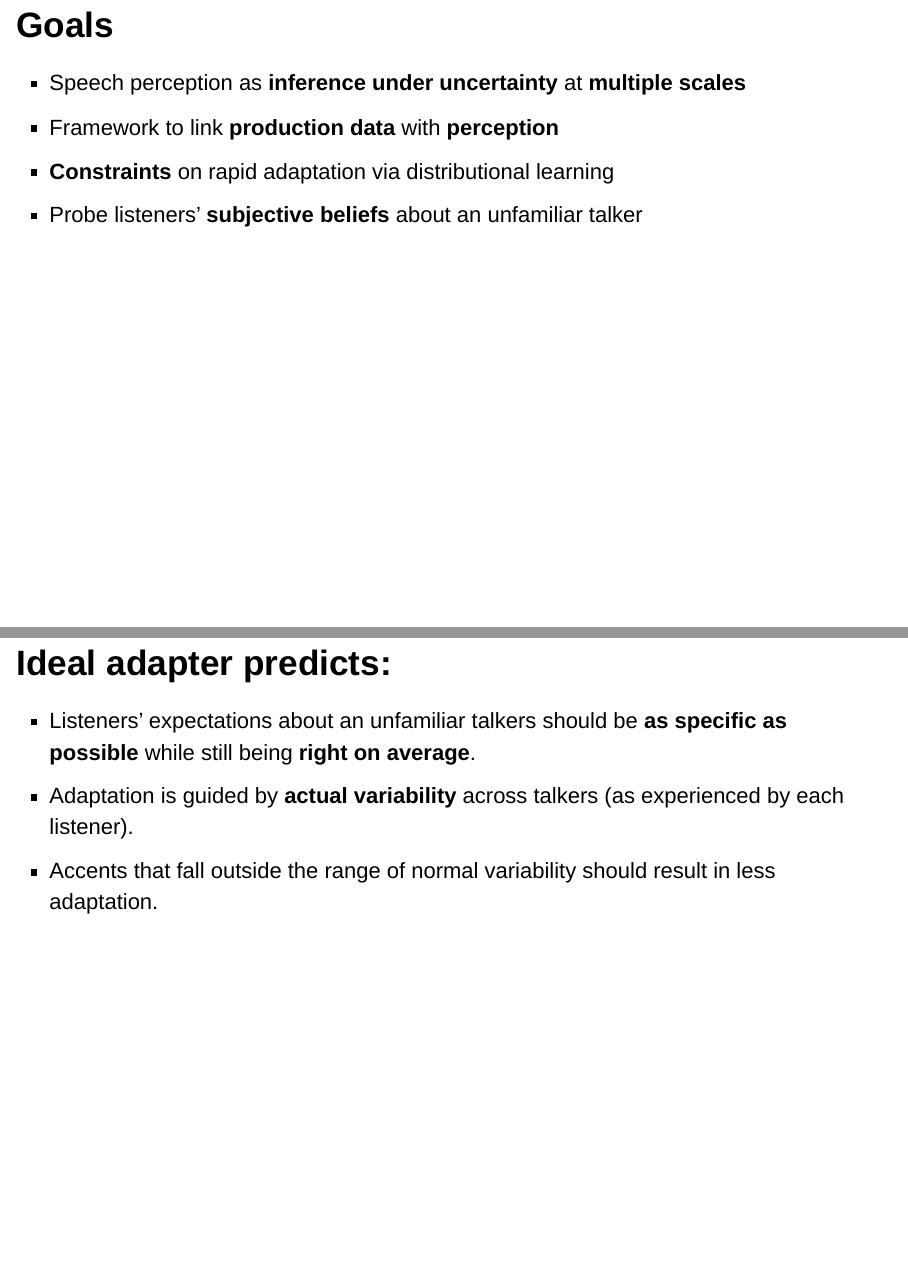
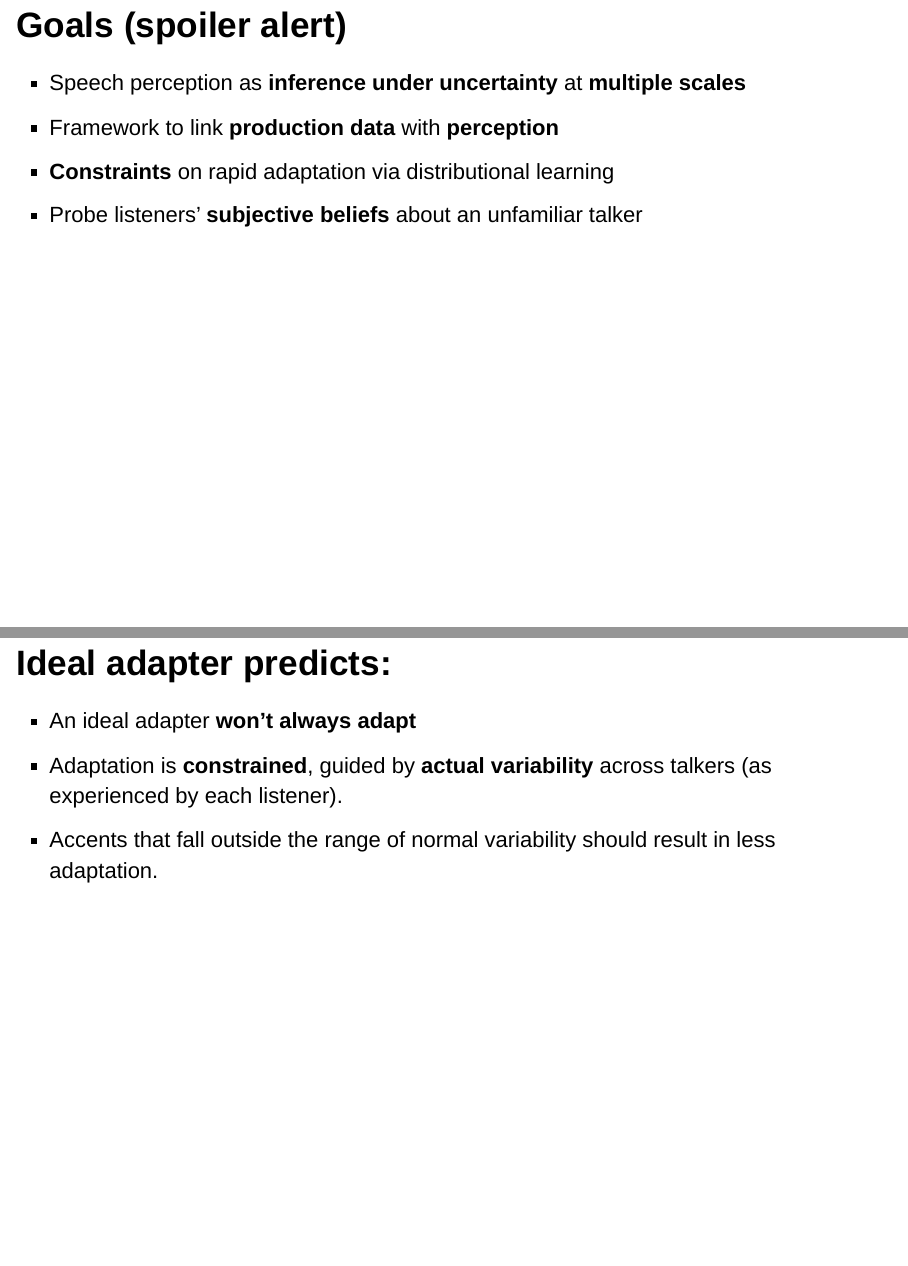
Before and after one commit to kleinschmidt/labphon-2016, an R Markdown document (slides.Rmd): pages 3 and 24 of 66, joined at a grey line. Rendered offline with R 4.5, knitr and Pandoc, with nearby package versions; the code chunks are not run, so their results and figures are left out; drawn as Slidy slides in place of the format the file asks for; common packages that the code uses without loading them are loaded.

Commit message:
update goals

```diff
--- a/slides.Rmd
+++ b/slides.Rmd
@@ -31,7 +31,7 @@ output:
 * Funding
     * NIH NICHD R01 to TFJ and NRSA to DFK
 
-## Goals
+## Goals (spoiler alert)
 
 > * Speech perception as __inference under uncertainty__ at __multiple scales__
 > * Framework to link __production data__ with __perception__
@@ -766,8 +766,9 @@ gg_animate(mis_updating_id)
 
 ## Ideal adapter predicts:
 
-> * Listeners' expectations about an unfamiliar talkers should be __as specific as possible__ while still being __right on average__.
-> * Adaptation is guided by __actual variability__ across talkers (as experienced by each listener).
+<!-- > * Listeners' expectations about an unfamiliar talkers should be __as specific as possible__ while still being __right on average__. -->
+> * An ideal adapter __won't always adapt__
+> * Adaptation is __constrained__, guided by __actual variability__ across talkers (as experienced by each listener).
 > * Accents that fall outside the range of normal variability should result in less adaptation.
 
 <div class="notes">
```
